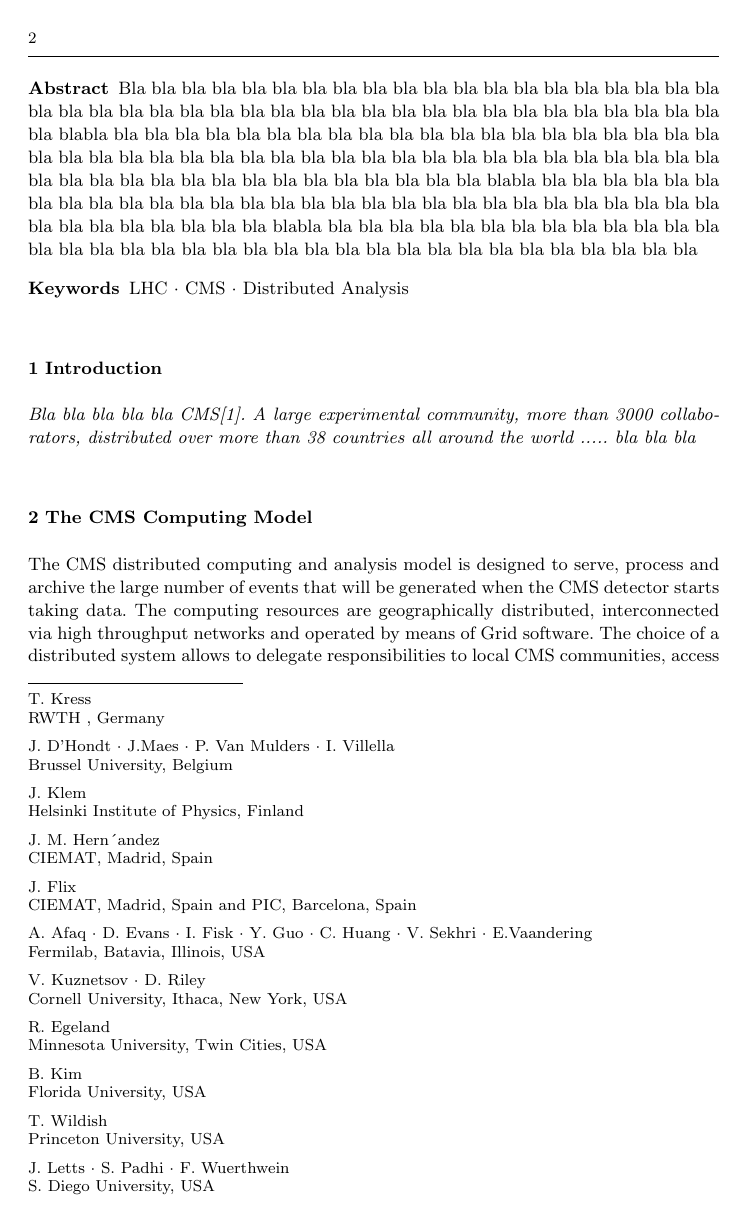
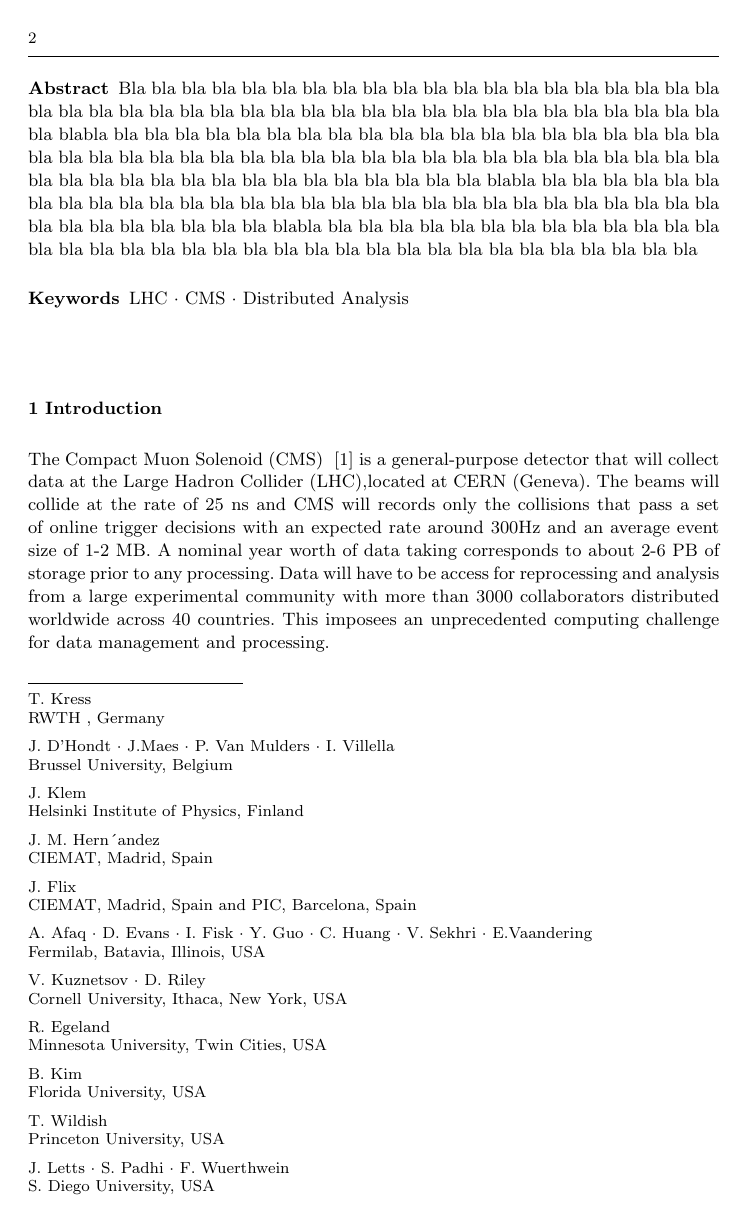
Before and after one commit to afanfani/usercode, a LaTeX paper (JOGC_CMSAnalysis/CMSAnalysis.tex): page 2 of 19. Compiled offline with pdfLaTeX.

Commit message:
add intro

```diff
--- a/JOGC_CMSAnalysis/CMSAnalysis.tex
+++ b/JOGC_CMSAnalysis/CMSAnalysis.tex
@@ -126,9 +126,21 @@ Bla bla bla bla bla bla bla bla bla bla bla bla bla bla bla bla bla bla bla bla
 
 \section{Introduction}
 \label{intro}
-\emph{Bla bla bla bla bla CMS\cite{RefCMS}.
-A large experimental community, more
-than 3000 collaborators, distributed over more than 38 countries all around the world ..... bla bla bla}
+The Compact Muon Solenoid (CMS) ~\cite{RefCMS} is a general-purpose detector
+that will collect data at the Large Hadron Collider (LHC),located at CERN
+(Geneva).
+%The Compact Muon Solenoid (CMS) detector~\cite{RefCMS} is a general-purpose detector
+%designed to exploit the physics potential at the Large Hadron Collider (LHC),
+%located at CERN (Geneva).
+The beams will collide at the rate of 25 ns and CMS will records only the collisions
+that pass a set of %real time
+online trigger decisions with an expected rate around 300Hz and an
+average event size of 1-2 MB. A nominal year worth of data taking
+corresponds to about 2-6 PB of storage prior to any processing.
+Data will have to be access for reprocessing and analysis from a
+large experimental community with more than 3000 collaborators distributed
+worldwide across 40 countries. This imposees an unprecedented computing
+challenge for data management and processing.
 
 %\paragraph{Paragraph headings} Use paragraph headings as needed.
 \section{The CMS Computing Model}
```
Also changed, not shown: JOGC_CMSAnalysis/CMSAnalysis.tex (12 more changed lines).
